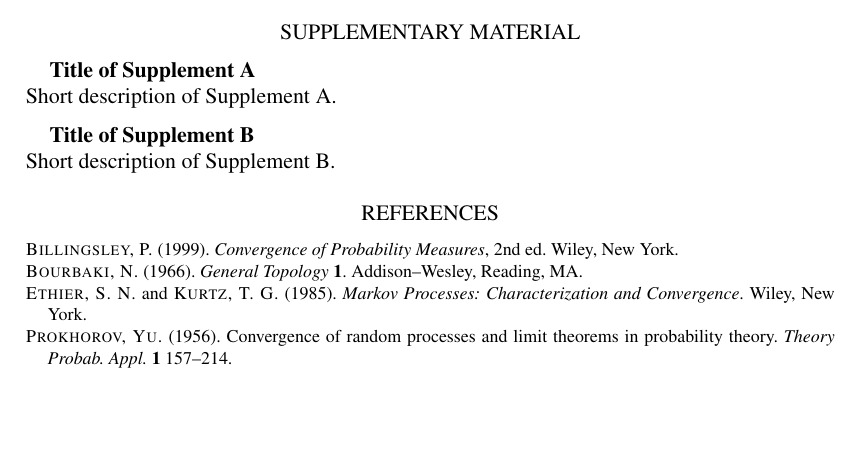
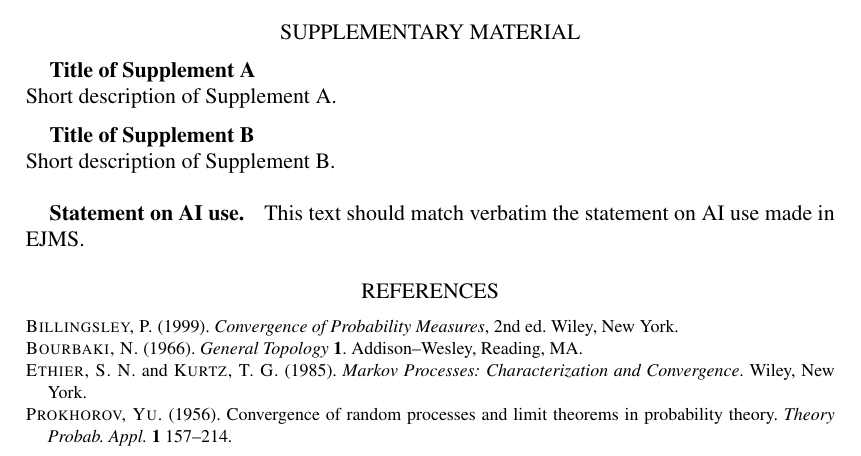
Before and after one commit to vtex-soft/texsupport.ims-aoas, a LaTeX document (aoas-sample.tex): part of page 5 of 5, cut so that both start at the same text, the shorter picture padded with empty space. Compiled offline with pdfLaTeX.

Commit message:
- statement about AI use was added

```diff
--- a/aoas-sample.tex
+++ b/aoas-sample.tex
@@ -428,6 +428,18 @@ The second author was supported in part by NIH Grant ???????????.
 \sdescription{Short description of Supplement B.}
 \end{supplement}
 
+%%%%%%%%%%%%%%%%%%%%%%%%%%%%%%%%%%%%%%%%%%%%%%
+%% \section*{Statement on AI use}           %%
+%% Please give a full description of the    %%
+%% ways in which AI was used in this        %%
+%% submission. This statement should match  %%
+%% verbatim a `Statement on AI use'         %%
+%% paragraph entered in the AI usage        %%
+%% declaration page when the paper was      %%
+%% submitted.                               %%
+%%%%%%%%%%%%%%%%%%%%%%%%%%%%%%%%%%%%%%%%%%%%%%
+\section*{Statement on AI use}
+This text should match verbatim the statement on AI use made in EJMS.
 %%%%%%%%%%%%%%%%%%%%%%%%%%%%%%%%%%%%%%%%%%%%%%%%%%%%%%%%%%%%%
 %%                  The Bibliography                       %%
 %%                                                         %%
```
Also changed, not shown: aoas-template.tex (+12 -0 lines), aoas-sample.pdf.
